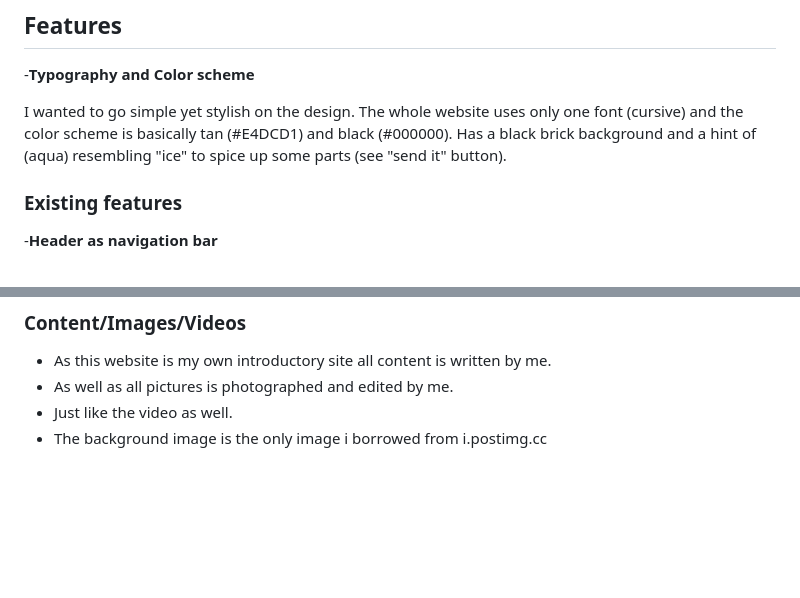
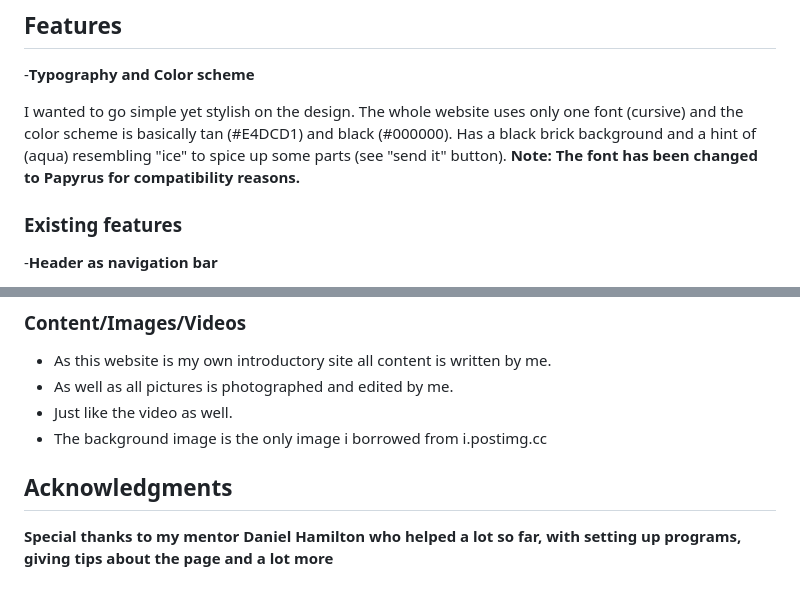
Before and after one commit to Is2dann/IcemanMedia2, a Markdown page: README.md, 2 parts joined by grey strips. Rendered like a GitHub page; blank space fills up the shorter version.

Commit message:
acknowledgments added

```diff
--- a/README.md
+++ b/README.md
@@ -15,6 +15,7 @@ For more visit here: https://is2dann.github.io/IcemanMedia2
 I wanted to go simple yet stylish on the design.
 The whole website uses only one font (cursive) and the color scheme is basically tan (#E4DCD1) and black (#000000).
 Has a black brick background and a hint of (aqua) resembling "ice" to spice up some parts (see "send it" button).
+__Note: The font has been changed to Papyrus for compatibility reasons.__
 
 ### Existing features
 
@@ -181,3 +182,6 @@ Also have to mention that the table format header idea is based on one of the wo
 * As well as all pictures is photographed and edited by me.
 * Just like the video as well.
 * The background image is the only image i borrowed from i.postimg.cc
+
+## Acknowledgments
+**Special thanks to my mentor Daniel Hamilton who helped a lot so far, with setting up programs, giving tips about the page and a lot more**
```
